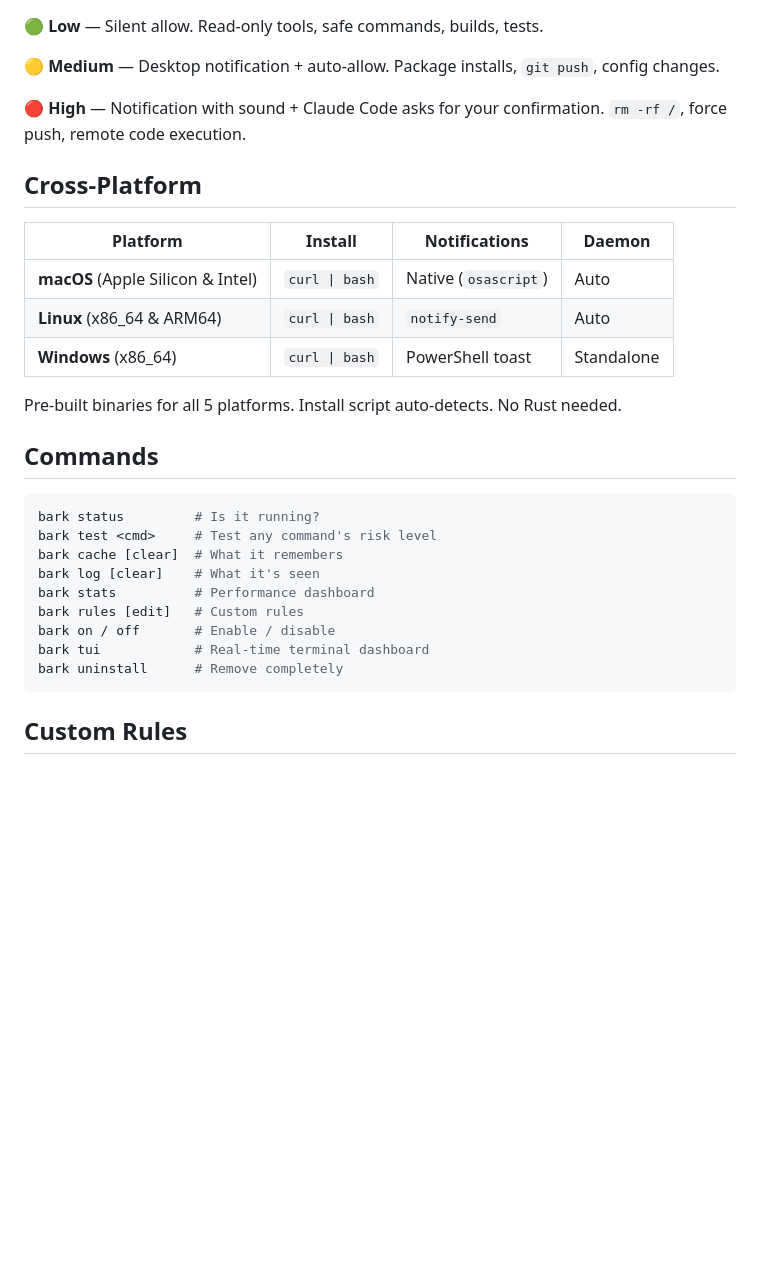
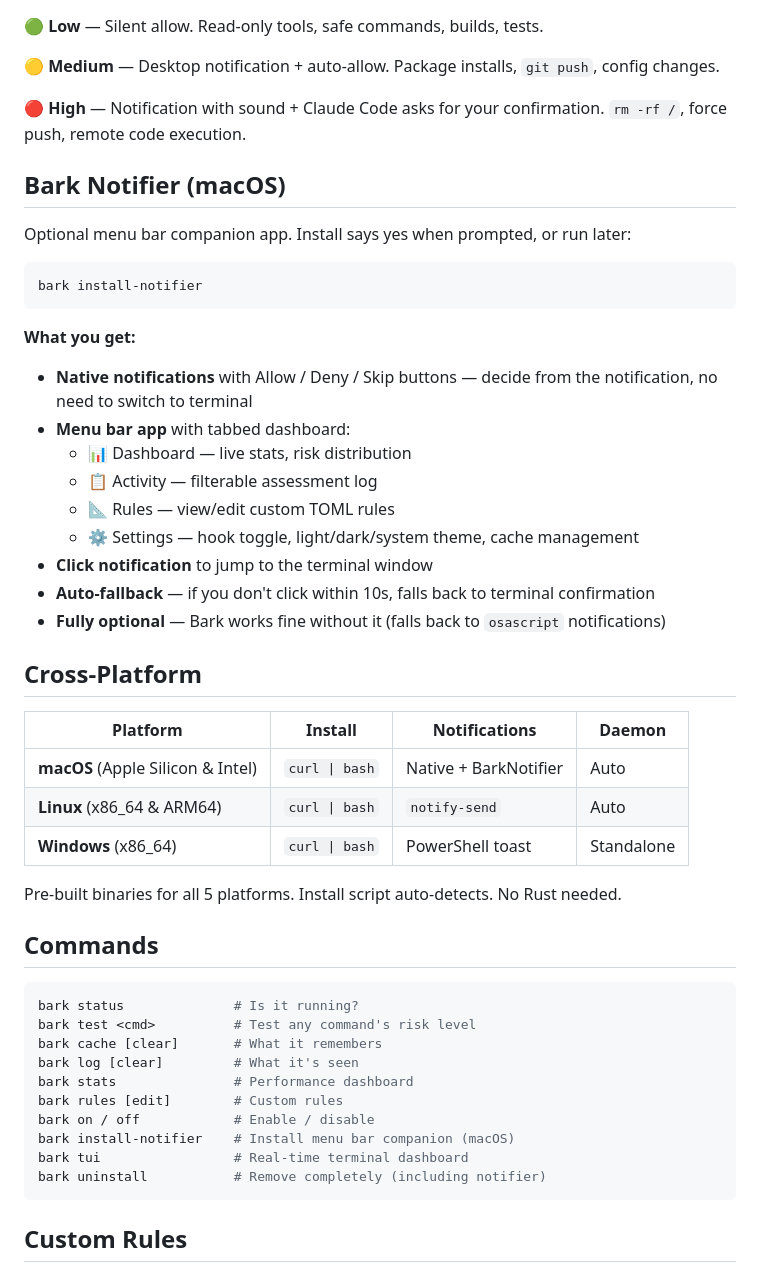
Before and after one commit to shaominngqing/Risk-Guard, a Markdown page: README.md, the part around the change. Drawn GitHub-style; blank space fills up the shorter version.

Commit message:
docs: add BarkNotifier section to READMEs
Co-Authored-By: Claude Opus 4.6 <noreply@anthropic.com>

````diff
--- a/README.md
+++ b/README.md
@@ -107,11 +107,31 @@ Each layer short-circuits — if fast rules handle it, nothing else runs.
 
 🔴 **High** — Notification with sound + Claude Code asks for your confirmation. `rm -rf /`, force push, remote code execution.
 
+## Bark Notifier (macOS)
+
+Optional menu bar companion app. Install says yes when prompted, or run later:
+
+```bash
+bark install-notifier
+```
+
+**What you get:**
+
+- **Native notifications** with Allow / Deny / Skip buttons — decide from the notification, no need to switch to terminal
+- **Menu bar app** with tabbed dashboard:
+  - 📊 Dashboard — live stats, risk distribution
+  - 📋 Activity — filterable assessment log
+  - 📐 Rules — view/edit custom TOML rules
+  - ⚙️ Settings — hook toggle, light/dark/system theme, cache management
+- **Click notification** to jump to the terminal window
+- **Auto-fallback** — if you don't click within 10s, falls back to terminal confirmation
+- **Fully optional** — Bark works fine without it (falls back to `osascript` notifications)
+
 ## Cross-Platform
 
 | Platform | Install | Notifications | Daemon |
 |---|---|---|---|
-| **macOS** (Apple Silicon & Intel) | `curl \| bash` | Native (`osascript`) | Auto |
+| **macOS** (Apple Silicon & Intel) | `curl \| bash` | Native + BarkNotifier | Auto |
 | **Linux** (x86_64 & ARM64) | `curl \| bash` | `notify-send` | Auto |
 | **Windows** (x86_64) | `curl \| bash` | PowerShell toast | Standalone |
 
@@ -120,15 +140,16 @@ Pre-built binaries for all 5 platforms. Install script auto-detects. No Rust nee
 ## Commands
 
 ```bash
-bark status         # Is it running?
-bark test <cmd>     # Test any command's risk level
-bark cache [clear]  # What it remembers
-bark log [clear]    # What it's seen
-bark stats          # Performance dashboard
-bark rules [edit]   # Custom rules
-bark on / off       # Enable / disable
-bark tui            # Real-time terminal dashboard
-bark uninstall      # Remove completely
+bark status              # Is it running?
+bark test <cmd>          # Test any command's risk level
+bark cache [clear]       # What it remembers
+bark log [clear]         # What it's seen
+bark stats               # Performance dashboard
+bark rules [edit]        # Custom rules
+bark on / off            # Enable / disable
+bark install-notifier    # Install menu bar companion (macOS)
+bark tui                 # Real-time terminal dashboard
+bark uninstall           # Remove completely (including notifier)
 ```
 
 ## Custom Rules
````
Also changed, not shown: README.zh-CN.md (+31 -10 lines).
